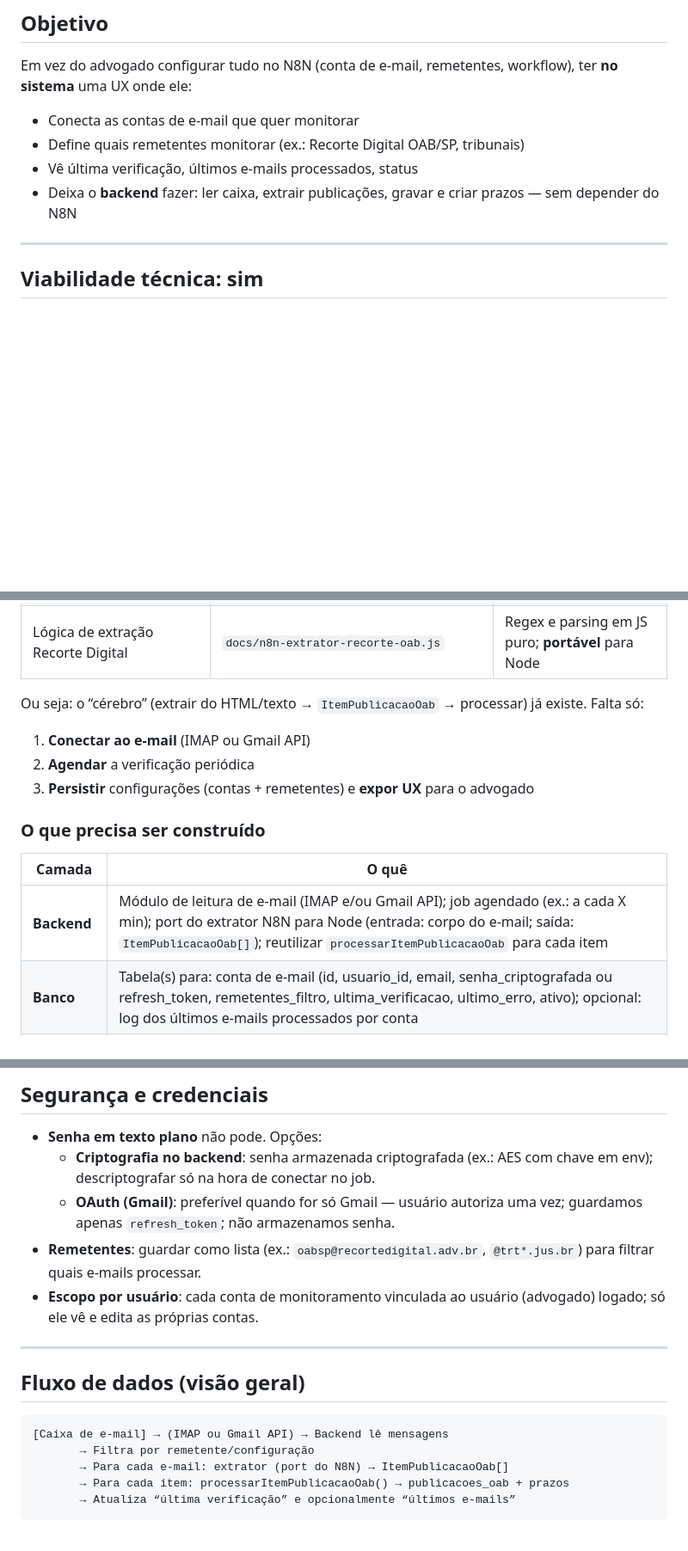
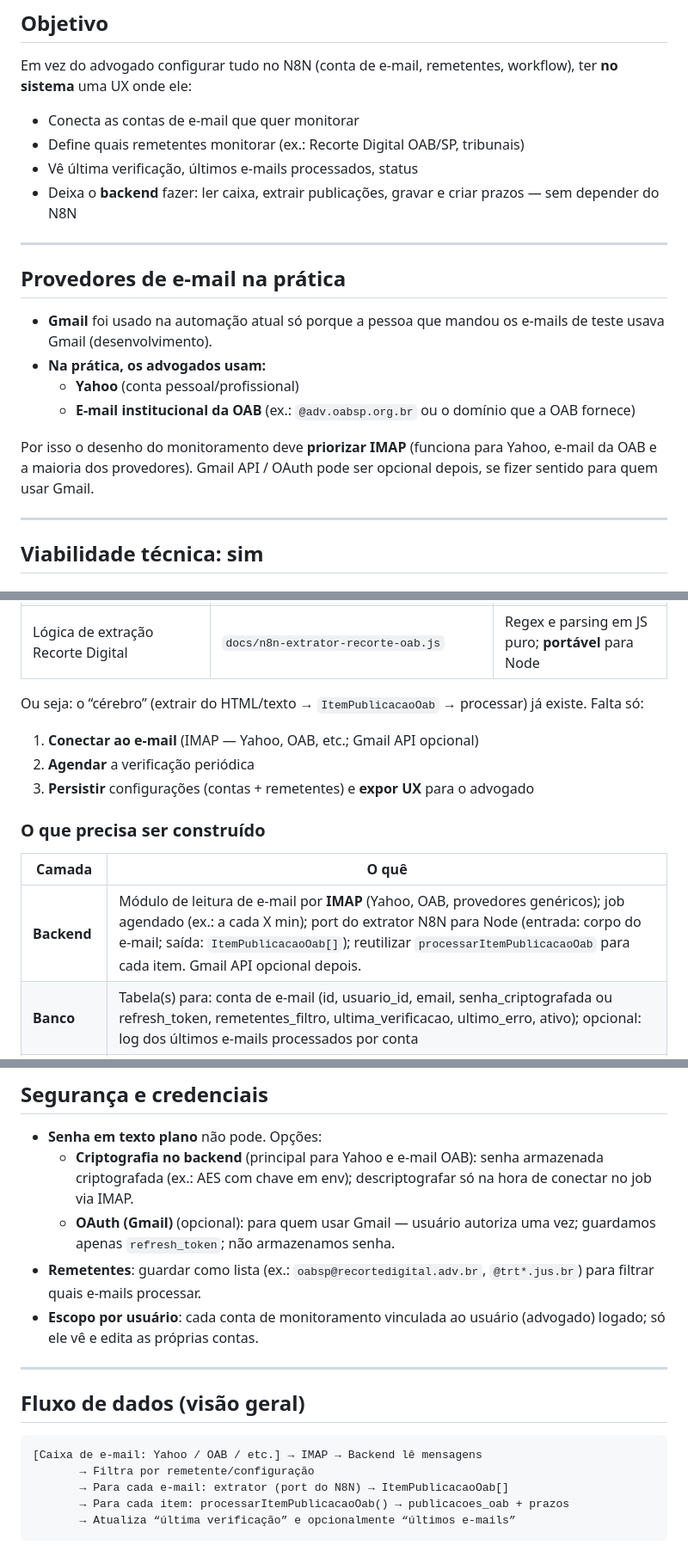
Before and after one commit to ftsmazzo/sistema-juridico, a Markdown page: docs/VIABILIDADE_EMAIL_MONITORAMENTO_NO_SISTEMA.md, 3 parts joined by grey strips. Shown at 86% size. Rendered like a GitHub page; blank space fills up the shorter version.

````diff
--- a/docs/VIABILIDADE_EMAIL_MONITORAMENTO_NO_SISTEMA.md
+++ b/docs/VIABILIDADE_EMAIL_MONITORAMENTO_NO_SISTEMA.md
@@ -8,6 +8,17 @@ Em vez do advogado configurar tudo no N8N (conta de e-mail, remetentes, workflow
 - Define quais remetentes monitorar (ex.: Recorte Digital OAB/SP, tribunais)
 - Vê última verificação, últimos e-mails processados, status
 - Deixa o **backend** fazer: ler caixa, extrair publicações, gravar e criar prazos — sem depender do N8N
+
+---
+
+## Provedores de e-mail na prática
+
+- **Gmail** foi usado na automação atual só porque a pessoa que mandou os e-mails de teste usava Gmail (desenvolvimento).
+- **Na prática, os advogados usam:**
+  - **Yahoo** (conta pessoal/profissional)
+  - **E-mail institucional da OAB** (ex.: `@adv.oabsp.org.br` ou o domínio que a OAB fornece)
+
+Por isso o desenho do monitoramento deve **priorizar IMAP** (funciona para Yahoo, e-mail da OAB e a maioria dos provedores). Gmail API / OAuth pode ser opcional depois, se fizer sentido para quem usar Gmail.
 
 ---
 
@@ -23,7 +34,7 @@ Em vez do advogado configurar tudo no N8N (conta de e-mail, remetentes, workflow
 
 Ou seja: o “cérebro” (extrair do HTML/texto → `ItemPublicacaoOab` → processar) já existe. Falta só:
 
-1. **Conectar ao e-mail** (IMAP ou Gmail API)
+1. **Conectar ao e-mail** (IMAP — Yahoo, OAB, etc.; Gmail API opcional)
 2. **Agendar** a verificação periódica
 3. **Persistir** configurações (contas + remetentes) e **expor UX** para o advogado
 
@@ -31,7 +42,7 @@ Ou seja: o “cérebro” (extrair do HTML/texto → `ItemPublicacaoOab` → pro
 
 | Camada | O quê |
 |--------|------|
-| **Backend** | Módulo de leitura de e-mail (IMAP e/ou Gmail API); job agendado (ex.: a cada X min); port do extrator N8N para Node (entrada: corpo do e-mail; saída: `ItemPublicacaoOab[]`); reutilizar `processarItemPublicacaoOab` para cada item |
+| **Backend** | Módulo de leitura de e-mail por **IMAP** (Yahoo, OAB, provedores genéricos); job agendado (ex.: a cada X min); port do extrator N8N para Node (entrada: corpo do e-mail; saída: `ItemPublicacaoOab[]`); reutilizar `processarItemPublicacaoOab` para cada item. Gmail API opcional depois. |
 | **Banco** | Tabela(s) para: conta de e-mail (id, usuario_id, email, senha_criptografada ou refresh_token, remetentes_filtro, ultima_verificacao, ultimo_erro, ativo); opcional: log dos últimos e-mails processados por conta |
 | **API** | CRUD de “contas de monitoramento”; endpoint interno ou job que roda a verificação (e atualiza última verificação / último erro) |
 | **Frontend** | Tela “Monitoramento de e-mail”: listar contas, adicionar/editar (e-mail, remetentes, ativo), exibir última verificação, últimos e-mails/publicações; opcional: histórico de erros |
@@ -41,8 +52,8 @@ Ou seja: o “cérebro” (extrair do HTML/texto → `ItemPublicacaoOab` → pro
 ## Segurança e credenciais
 
 - **Senha em texto plano** não pode. Opções:
-  - **Criptografia no backend**: senha armazenada criptografada (ex.: AES com chave em env); descriptografar só na hora de conectar no job.
-  - **OAuth (Gmail)**: preferível quando for só Gmail — usuário autoriza uma vez; guardamos apenas `refresh_token`; não armazenamos senha.
+  - **Criptografia no backend** (principal para Yahoo e e-mail OAB): senha armazenada criptografada (ex.: AES com chave em env); descriptografar só na hora de conectar no job via IMAP.
+  - **OAuth (Gmail)** (opcional): para quem usar Gmail — usuário autoriza uma vez; guardamos apenas `refresh_token`; não armazenamos senha.
 - **Remetentes**: guardar como lista (ex.: `oabsp@recortedigital.adv.br`, `@trt*.jus.br`) para filtrar quais e-mails processar.
 - **Escopo por usuário**: cada conta de monitoramento vinculada ao usuário (advogado) logado; só ele vê e edita as próprias contas.
 
@@ -51,7 +62,7 @@ Ou seja: o “cérebro” (extrair do HTML/texto → `ItemPublicacaoOab` → pro
 ## Fluxo de dados (visão geral)
 
 ```
-[Caixa de e-mail] → (IMAP ou Gmail API) → Backend lê mensagens
+[Caixa de e-mail: Yahoo / OAB / etc.] → IMAP → Backend lê mensagens
        → Filtra por remetente/configuração
        → Para cada e-mail: extrator (port do N8N) → ItemPublicacaoOab[]
        → Para cada item: processarItemPublicacaoOab() → publicacoes_oab + prazos
````
Also changed, not shown: other parts of docs/VIABILIDADE_EMAIL_MONITORAMENTO_NO_SISTEMA.md (+5 -3 lines).
